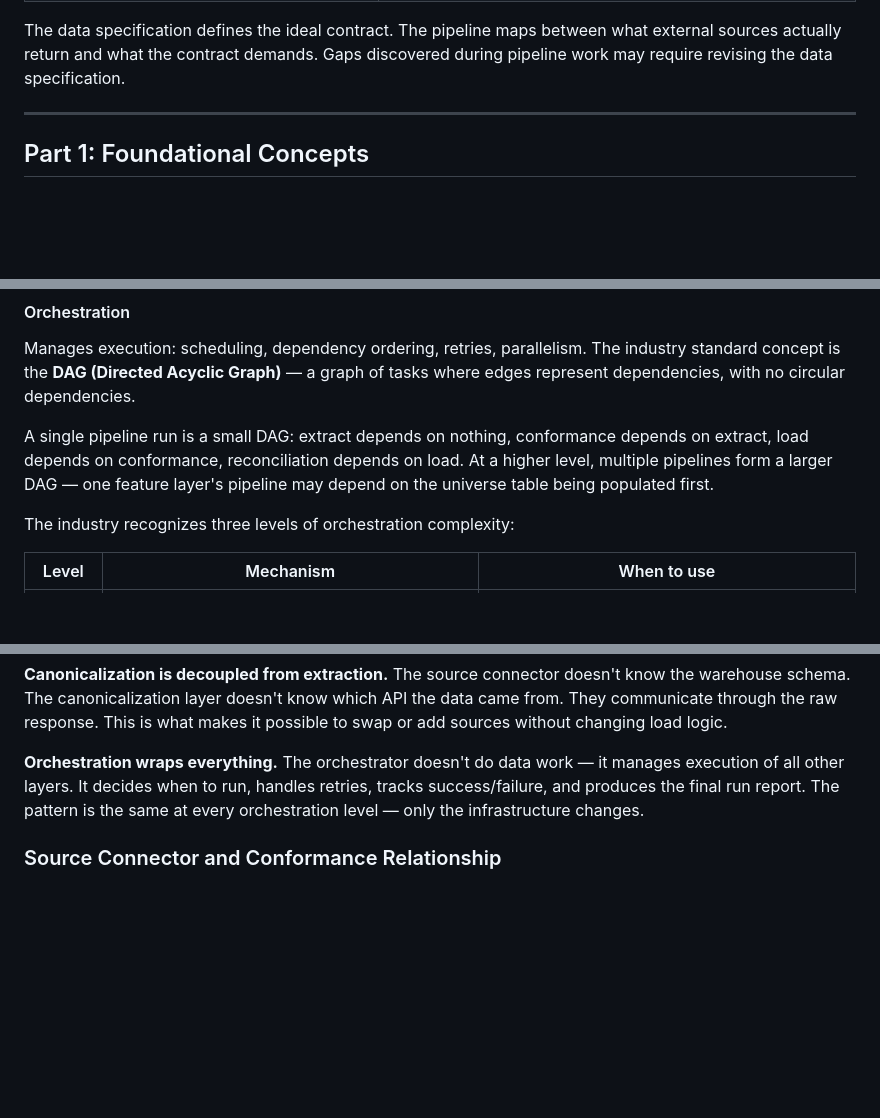
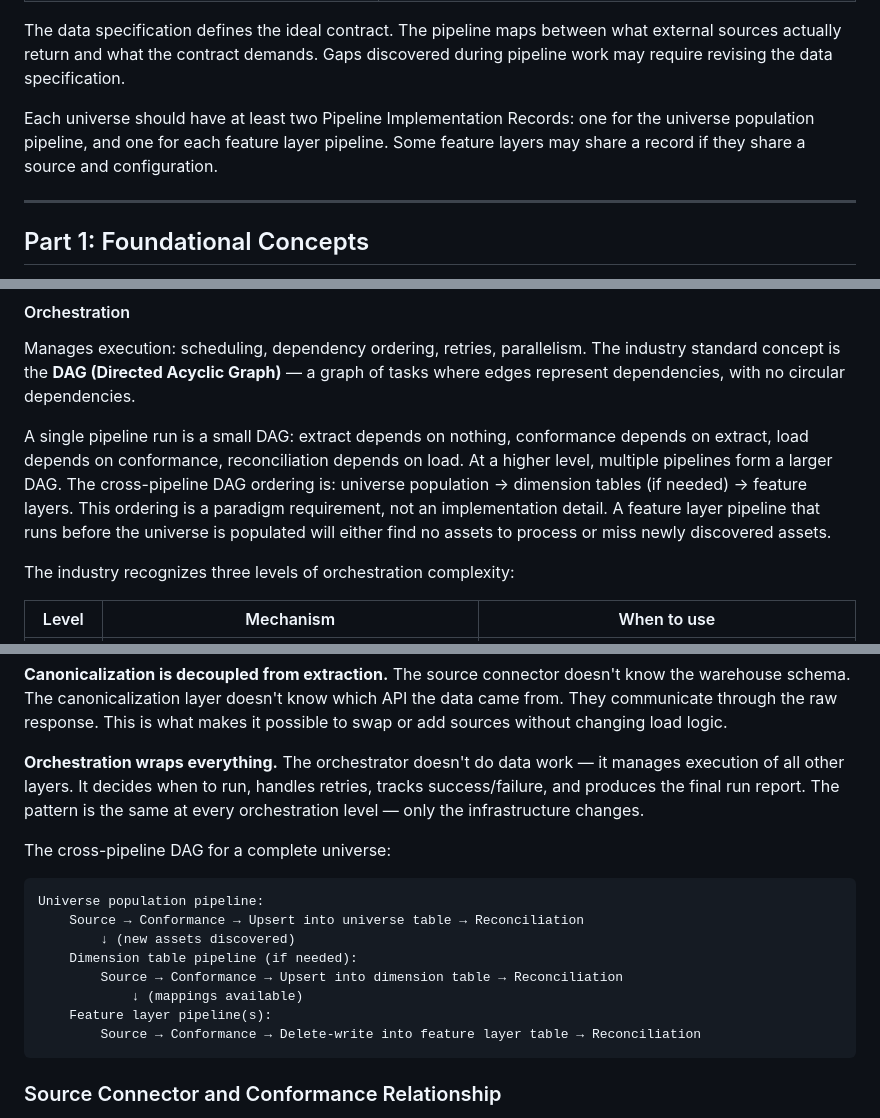
Before and after one commit to BeckVision/marjon, a Markdown page: docs/pipeline_implementation_guide.md, 3 parts joined by grey strips. Rendered like a GitHub page; blank space fills up the shorter version.

````diff
--- a/docs/pipeline_implementation_guide.md
+++ b/docs/pipeline_implementation_guide.md
@@ -12,6 +12,8 @@ A dataset-agnostic reference for implementing data pipelines that feed a quantit
 | **Pipeline Implementation Record** (per dataset) | Documents specific pipeline choices for a dataset |
 
 The data specification defines the ideal contract. The pipeline maps between what external sources actually return and what the contract demands. Gaps discovered during pipeline work may require revising the data specification.
+
+Each universe should have at least two Pipeline Implementation Records: one for the universe population pipeline, and one for each feature layer pipeline. Some feature layers may share a record if they share a source and configuration.
 
 ---
 
@@ -125,7 +165,7 @@ Critical property: the canonicalization layer should be a **pure function.** Raw
 
 Manages execution: scheduling, dependency ordering, retries, parallelism. The industry standard concept is the **DAG (Directed Acyclic Graph)** — a graph of tasks where edges represent dependencies, with no circular dependencies.
 
-A single pipeline run is a small DAG: extract depends on nothing, conformance depends on extract, load depends on conformance, reconciliation depends on load. At a higher level, multiple pipelines form a larger DAG — one feature layer's pipeline may depend on the universe table being populated first.
+A single pipeline run is a small DAG: extract depends on nothing, conformance depends on extract, load depends on conformance, reconciliation depends on load. At a higher level, multiple pipelines form a larger DAG. The cross-pipeline DAG ordering is: universe population → dimension tables (if needed) → feature layers. This ordering is a paradigm requirement, not an implementation detail. A feature layer pipeline that runs before the universe is populated will either find no assets to process or miss newly discovered assets.
 
 The industry recognizes three levels of orchestration complexity:
 
@@ -206,6 +246,19 @@ Two important connections:
 
 **Orchestration wraps everything.** The orchestrator doesn't do data work — it manages execution of all other layers. It decides when to run, handles retries, tracks success/failure, and produces the final run report. The pattern is the same at every orchestration level — only the infrastructure changes.
 
+The cross-pipeline DAG for a complete universe:
+
+```
+Universe population pipeline:
+    Source → Conformance → Upsert into universe table → Reconciliation
+        ↓ (new assets discovered)
+    Dimension table pipeline (if needed):
+        Source → Conformance → Upsert into dimension table → Reconciliation
+            ↓ (mappings available)
+    Feature layer pipeline(s):
+        Source → Conformance → Delete-write into feature layer table → Reconciliation
+```
+
 ### Source Connector and Conformance Relationship
 
 The industry uses the **adapter pattern** for this relationship. Each source connector is an **extractor adapter** — knows how to talk to one API. Each conformance mapping is a **transform adapter** — knows how to convert one source's raw response into the canonical schema.
````
Also changed, not shown: other parts of docs/pipeline_implementation_guide.md (+48 -0 lines).
